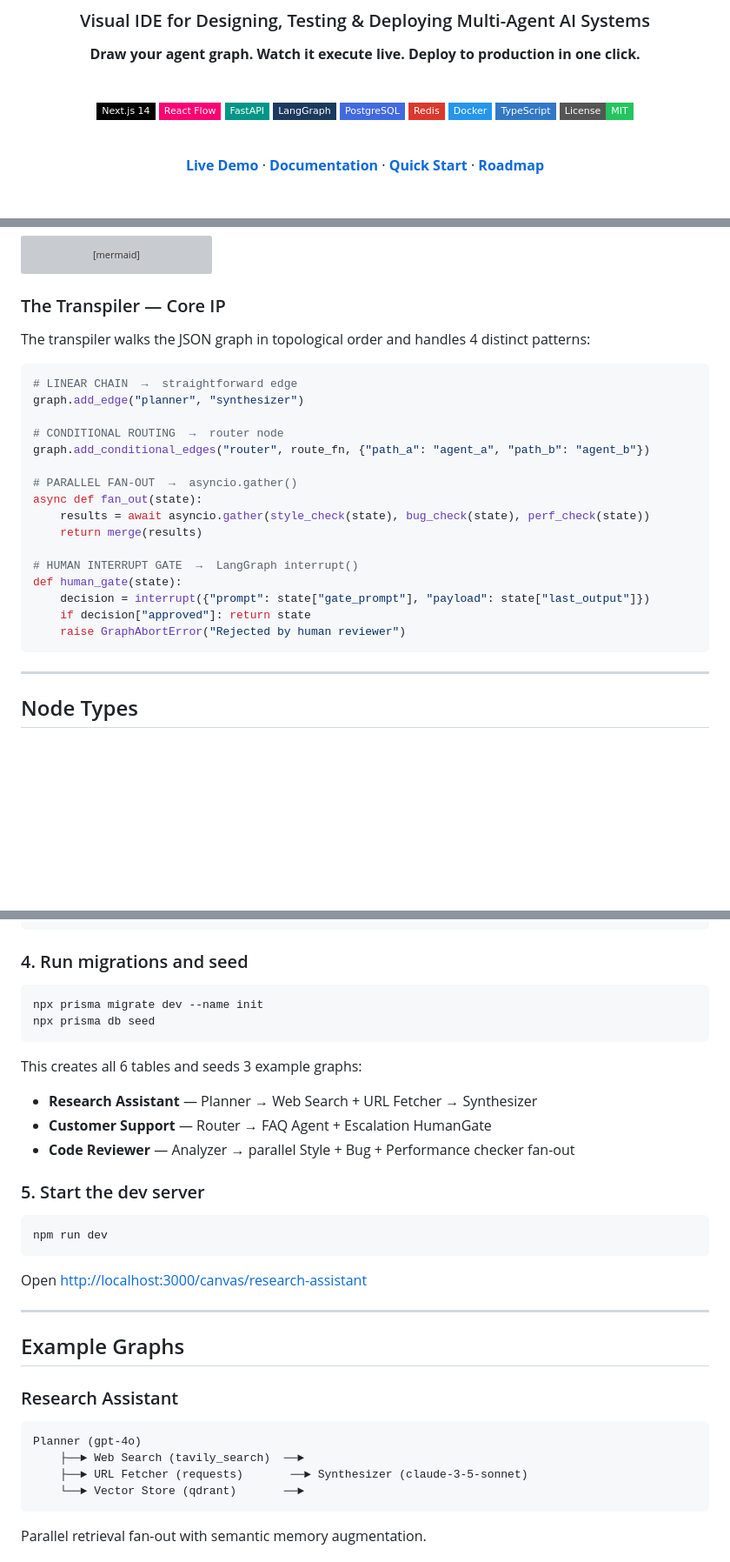
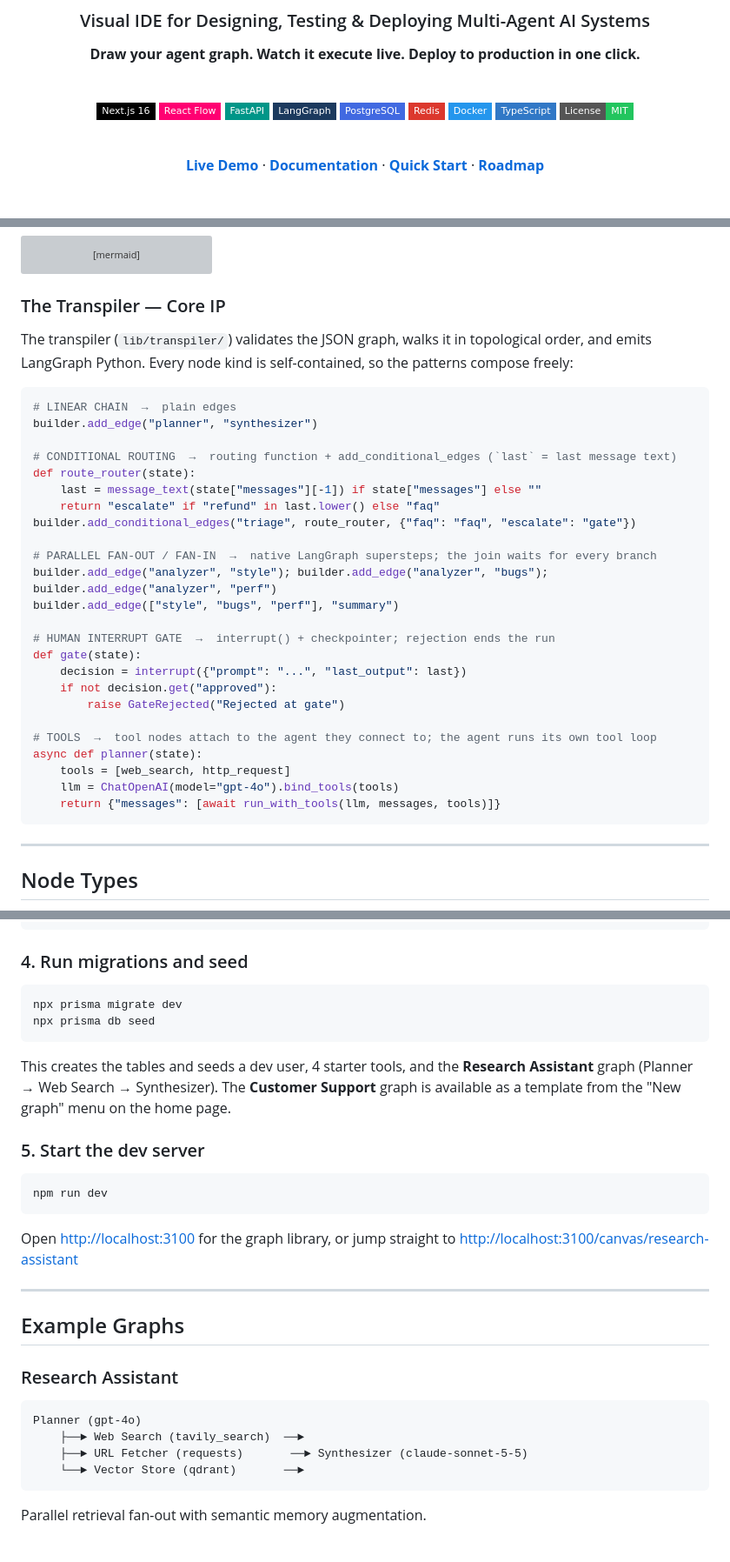
Before and after one commit to sahil1402/agentforge, a Markdown page: README.md, 3 parts joined by grey strips. Shown at 87% size. Rendered like a GitHub page; badges without logos; blank space fills up the shorter version; grey boxes are pictures that could not be loaded.

Commit message:
docs: update README and CLAUDE.md for the cleanup and transpiler

````diff
--- a/README.md
+++ b/README.md
@@ -10,7 +10,7 @@
 
 <br/>
 
-[![Next.js](https://img.shields.io/badge/Next.js_14-black?style=flat-square&logo=next.js)](https://nextjs.org)
+[![Next.js](https://img.shields.io/badge/Next.js_16-black?style=flat-square&logo=next.js)](https://nextjs.org)
 [![React Flow](https://img.shields.io/badge/React_Flow-FF0072?style=flat-square&logo=react)](https://reactflow.dev)
 [![FastAPI](https://img.shields.io/badge/FastAPI-009688?style=flat-square&logo=fastapi&logoColor=white)](https://fastapi.tiangolo.com)
 [![LangGraph](https://img.shields.io/badge/LangGraph-1C3A5E?style=flat-square&logo=chainlink&logoColor=white)](https://langchain-ai.github.io/langgraph)
@@ -154,25 +154,33 @@ flowchart TD
 
 ### The Transpiler — Core IP
 
-The transpiler walks the JSON graph in topological order and handles 4 distinct patterns:
+The transpiler (`lib/transpiler/`) validates the JSON graph, walks it in topological order, and emits LangGraph Python. Every node kind is self-contained, so the patterns compose freely:
 
 ```python
-# LINEAR CHAIN  →  straightforward edge
-graph.add_edge("planner", "synthesizer")
+# LINEAR CHAIN  →  plain edges
+builder.add_edge("planner", "synthesizer")
 
-# CONDITIONAL ROUTING  →  router node
-graph.add_conditional_edges("router", route_fn, {"path_a": "agent_a", "path_b": "agent_b"})
+# CONDITIONAL ROUTING  →  routing function + add_conditional_edges (`last` = last message text)
+def route_router(state):
+    last = message_text(state["messages"][-1]) if state["messages"] else ""
+    return "escalate" if "refund" in last.lower() else "faq"
+builder.add_conditional_edges("triage", route_router, {"faq": "faq", "escalate": "gate"})
 
-# PARALLEL FAN-OUT  →  asyncio.gather()
-async def fan_out(state):
-    results = await asyncio.gather(style_check(state), bug_check(state), perf_check(state))
-    return merge(results)
+# PARALLEL FAN-OUT / FAN-IN  →  native LangGraph supersteps; the join waits for every branch
+builder.add_edge("analyzer", "style"); builder.add_edge("analyzer", "bugs"); builder.add_edge("analyzer", "perf")
+builder.add_edge(["style", "bugs", "perf"], "summary")
 
-# HUMAN INTERRUPT GATE  →  LangGraph interrupt()
-def human_gate(state):
-    decision = interrupt({"prompt": state["gate_prompt"], "payload": state["last_output"]})
-    if decision["approved"]: return state
-    raise GraphAbortError("Rejected by human reviewer")
+# HUMAN INTERRUPT GATE  →  interrupt() + checkpointer; rejection ends the run
+def gate(state):
+    decision = interrupt({"prompt": "...", "last_output": last})
+    if not decision.get("approved"):
+        raise GateRejected("Rejected at gate")
+
+# TOOLS  →  tool nodes attach to the agent they connect to; the agent runs its own tool loop
+async def planner(state):
+    tools = [web_search, http_request]
+    llm = ChatOpenAI(model="gpt-4o").bind_tools(tools)
+    return {"messages": [await run_with_tools(llm, messages, tools)]}
 ```
 
 ---
@@ -275,14 +283,13 @@ BACKEND_URL="http://localhost:8000"
 ### 4. Run migrations and seed
 
 ```bash
-npx prisma migrate dev --name init
+npx prisma migrate dev
 npx prisma db seed
 ```
 
-This creates all 6 tables and seeds 3 example graphs:
-- **Research Assistant** — Planner → Web Search + URL Fetcher → Synthesizer
-- **Customer Support** — Router → FAQ Agent + Escalation HumanGate
-- **Code Reviewer** — Analyzer → parallel Style + Bug + Performance checker fan-out
+This creates the tables and seeds a dev user, 4 starter tools, and the
+**Research Assistant** graph (Planner → Web Search → Synthesizer). The **Customer
+Support** graph is available as a template from the "New graph" menu on the home page.
 
 ### 5. Start the dev server
 
@@ -290,7 +297,7 @@ This creates all 6 tables and seeds 3 example graphs:
 npm run dev
 ```
 
-Open [http://localhost:3000/canvas/research-assistant](http://localhost:3000/canvas/research-assistant)
+Open [http://localhost:3100](http://localhost:3100) for the graph library, or jump straight to [http://localhost:3100/canvas/research-assistant](http://localhost:3100/canvas/research-assistant)
 
 ---
 
@@ -300,7 +307,7 @@ Open [http://localhost:3000/canvas/research-assistant](http://localhost:3000/can
 ```
 Planner (gpt-4o)
     ├──► Web Search (tavily_search)  ──►
-    ├──► URL Fetcher (requests)       ──► Synthesizer (claude-3-5-sonnet)
+    ├──► URL Fetcher (requests)       ──► Synthesizer (claude-sonnet-5-5)
     └──► Vector Store (qdrant)       ──►
 ```
 Parallel retrieval fan-out with semantic memory augmentation.
````
Also changed, not shown: other parts of README.md (+14 -10 lines), CLAUDE.md (+59 -51 lines).
